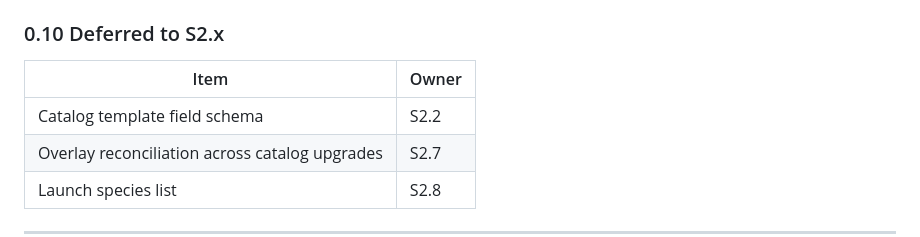
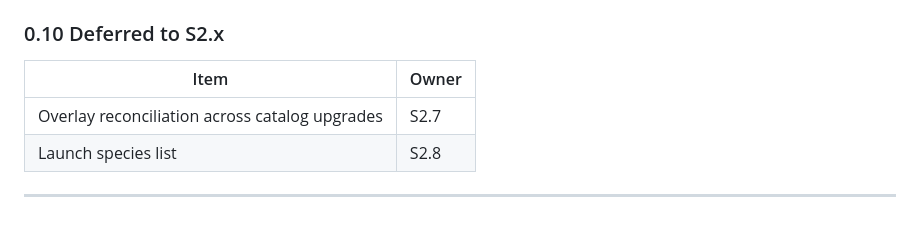
Before and after one commit to mbobanwem/vocnjak, a Markdown page: V2_DOMAIN_MODEL.md, the part around the change. Drawn GitHub-style; blank space fills up the shorter version.

Commit message:
S2.x: Remove stale S2.2 deferred row from V2_DOMAIN_MODEL.md

```diff
--- a/V2_DOMAIN_MODEL.md
+++ b/V2_DOMAIN_MODEL.md
@@ -121,7 +121,6 @@ Window state and dependency status are computed independently. A window can be `
 
 | Item                                                              | Owner |
 |-------------------------------------------------------------------|-------|
-| Catalog template field schema                                     | S2.2  |
 | Overlay reconciliation across catalog upgrades                    | S2.7  |
 | Launch species list                                               | S2.8  |
 
```
